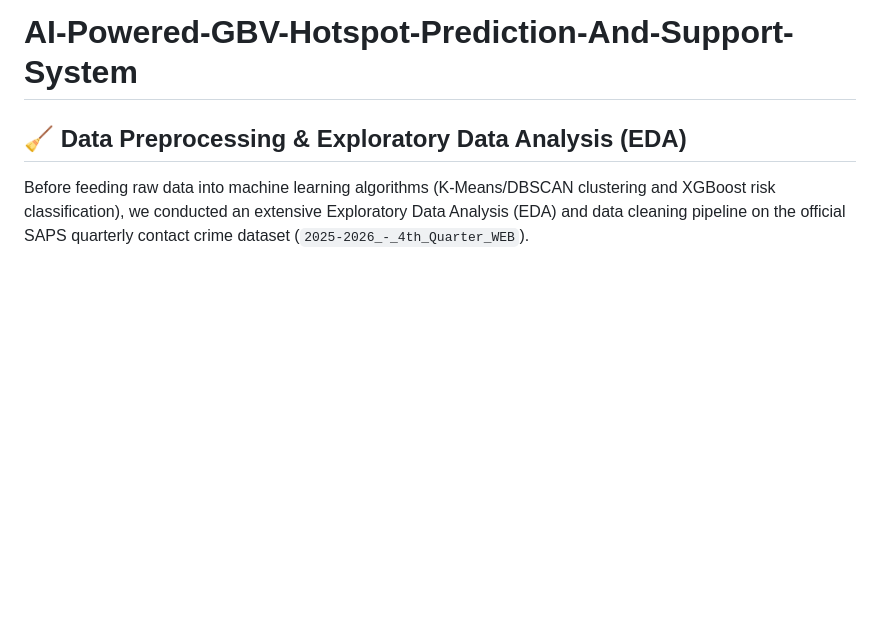
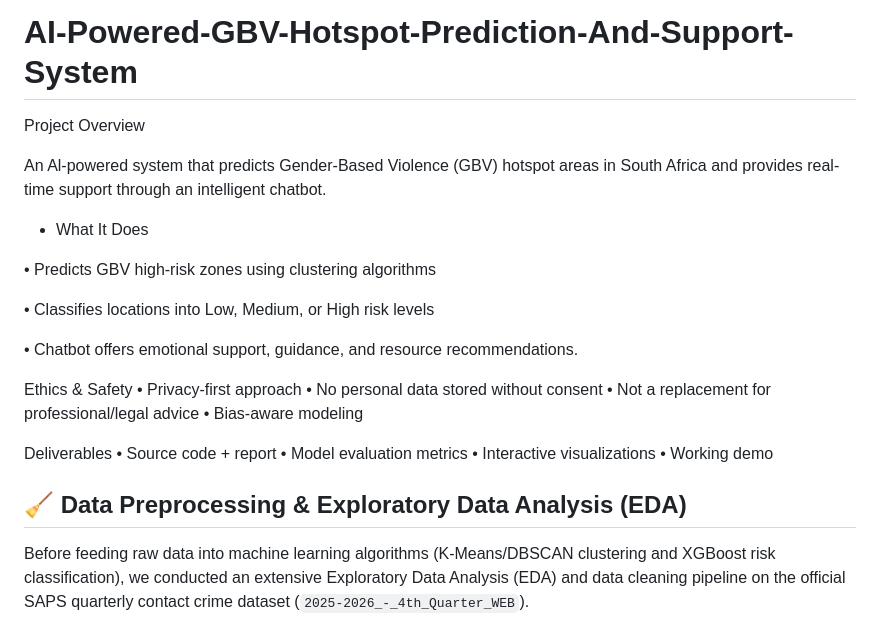
Before and after one commit to TebogoLesedi1/AI-Powered-GBV-Hotspot-Prediction-And-Support-System, a Markdown page: README.md, the part around the change. GitHub-like rendering; blank space fills up the shorter version.

```diff
--- a/README.md
+++ b/README.md
@@ -1,4 +1,31 @@
 # AI-Powered-GBV-Hotspot-Prediction-And-Support-System
+
+
+Project Overview
+
+
+An Al-powered system that predicts Gender-Based Violence
+(GBV) hotspot areas in South Africa and provides real-time support through an intelligent chatbot.
+
+* What It Does
+
+• Predicts GBV high-risk zones using clustering algorithms
+
+• Classifies locations into Low, Medium, or High risk levels
+
+• Chatbot offers emotional support, guidance, and resource recommendations.
+
+Ethics & Safety
+• Privacy-first approach
+• No personal data stored without consent
+• Not a replacement for professional/legal advice
+• Bias-aware modeling
+
+Deliverables
+• Source code + report
+• Model evaluation metrics
+• Interactive visualizations
+• Working demo
 
 
 ## 🧹 Data Preprocessing & Exploratory Data Analysis (EDA)
```
